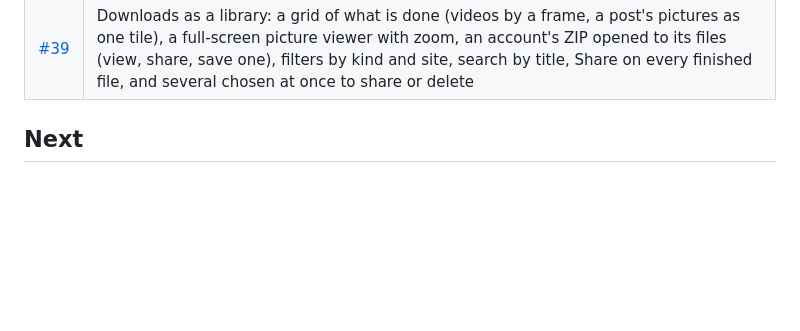
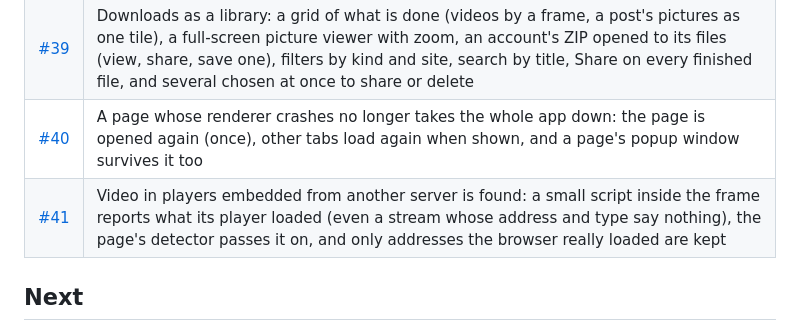
Before and after one commit to katariyaVivek/chaya, a Markdown page: docs/ROADMAP.md, the part around the change. Rendered like a GitHub page; blank space fills up the shorter version.

Commit message:
Roadmap lists #40 and #41
Co-Authored-By: Claude Opus 5.5 <noreply@anthropic.com>
Claude-Session: https://claude.ai/code/session_018sb63wQQy8JFJtSBM4ZLbN

```diff
--- a/docs/ROADMAP.md
+++ b/docs/ROADMAP.md
@@ -41,6 +41,8 @@ up by yt-dlp on the phone, with picture and sound joined into one MP4. Merged as
 | [#37](https://github.com/katariyaVivek/chaya/pull/37) | Bookmarks and history: a star on the address, a History screen by day with search, delete, Clear history and a switch to stop saving it, a Bookmarks screen, bookmarks first among the quick sites, and suggestions under the address bar while typing; all kept on the phone only |
 | [#38](https://github.com/katariyaVivek/chaya/pull/38) | YouTube downloads fetch three 10 MB pieces at a time, each written at its place in the file; a resume fetches only the pieces still missing, and a server that refuses a range gets the rest one at a time |
 | [#39](https://github.com/katariyaVivek/chaya/pull/39) | Downloads as a library: a grid of what is done (videos by a frame, a post's pictures as one tile), a full-screen picture viewer with zoom, an account's ZIP opened to its files (view, share, save one), filters by kind and site, search by title, Share on every finished file, and several chosen at once to share or delete |
+| [#40](https://github.com/katariyaVivek/chaya/pull/40) | A page whose renderer crashes no longer takes the whole app down: the page is opened again (once), other tabs load again when shown, and a page's popup window survives it too |
+| [#41](https://github.com/katariyaVivek/chaya/pull/41) | Video in players embedded from another server is found: a small script inside the frame reports what its player loaded (even a stream whose address and type say nothing), the page's detector passes it on, and only addresses the browser really loaded are kept |
 
 ## Next
 
```
